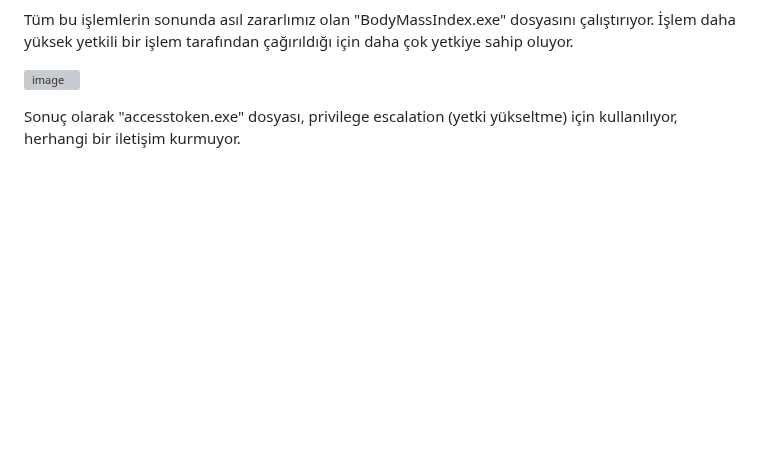
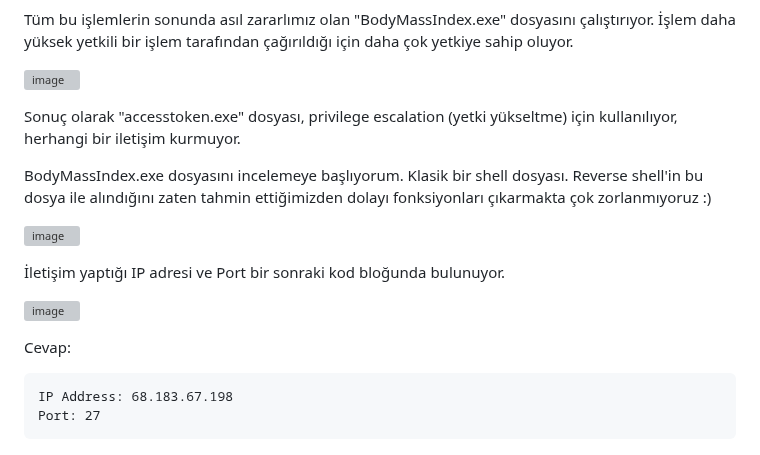
Before and after one commit to jackalkarlos/CTF-Writeups-and-Scripts, a Markdown page: ADEO DFIR ChupaCubra/README.md, the part around the change. GitHub-like rendering; blank space fills up the shorter version; grey boxes are pictures that could not be loaded.

````diff
--- a/ADEO DFIR ChupaCubra/README.md
+++ b/ADEO DFIR ChupaCubra/README.md
@@ -445,3 +445,17 @@ Tüm bu işlemlerin sonunda asıl zararlımız olan "BodyMassIndex.exe" dosyası
 ![image](https://user-images.githubusercontent.com/88983987/220236205-4c5a885b-0233-470f-8fda-d92fd24ee116.png)
 
 Sonuç olarak "accesstoken.exe" dosyası, privilege escalation (yetki yükseltme) için kullanılıyor, herhangi bir iletişim kurmuyor.
+
+BodyMassIndex.exe dosyasını incelemeye başlıyorum. Klasik bir shell dosyası. Reverse shell'in bu dosya ile alındığını zaten tahmin ettiğimizden dolayı fonksiyonları çıkarmakta çok zorlanmıyoruz :)
+
+![image](https://user-images.githubusercontent.com/88983987/220236866-bd4c030f-032a-4da9-87a3-d8efa194695a.png)
+
+İletişim yaptığı IP adresi ve Port bir sonraki kod bloğunda bulunuyor.
+
+![image](https://user-images.githubusercontent.com/88983987/220236938-02bfb45c-c8d0-4774-9c57-6fccdfcae08e.png)
+
+Cevap:
+```
+IP Address: 68.183.67.198
+Port: 27
+```
````
